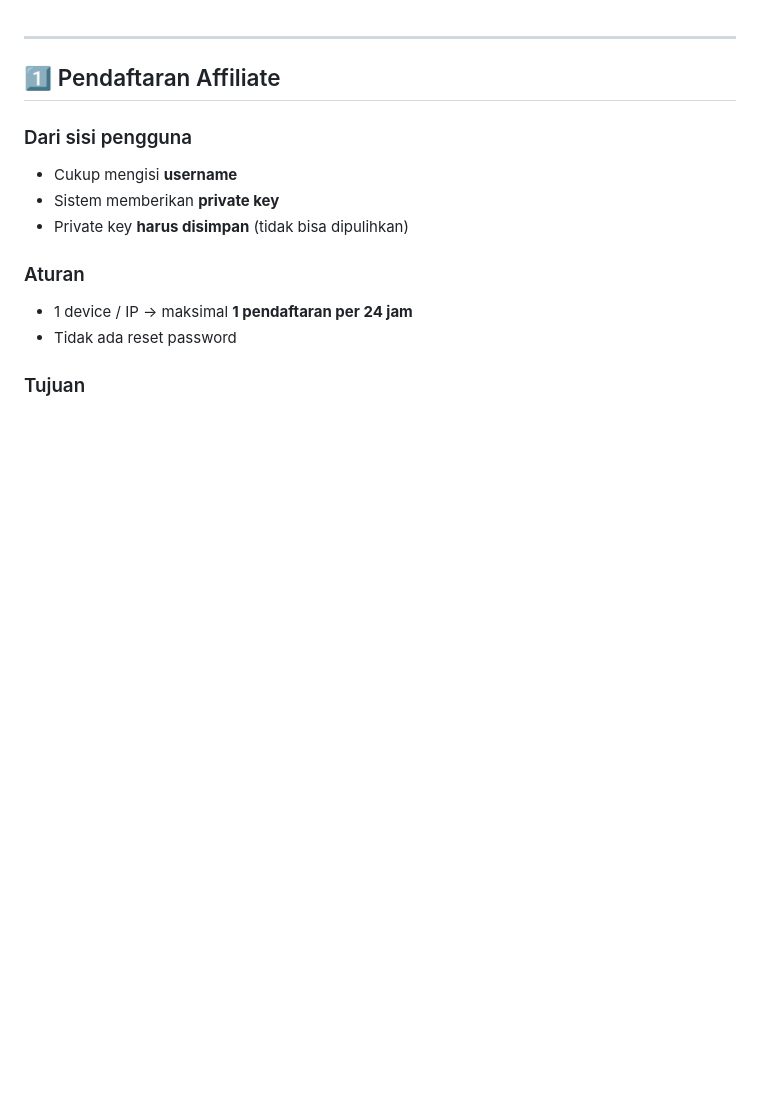
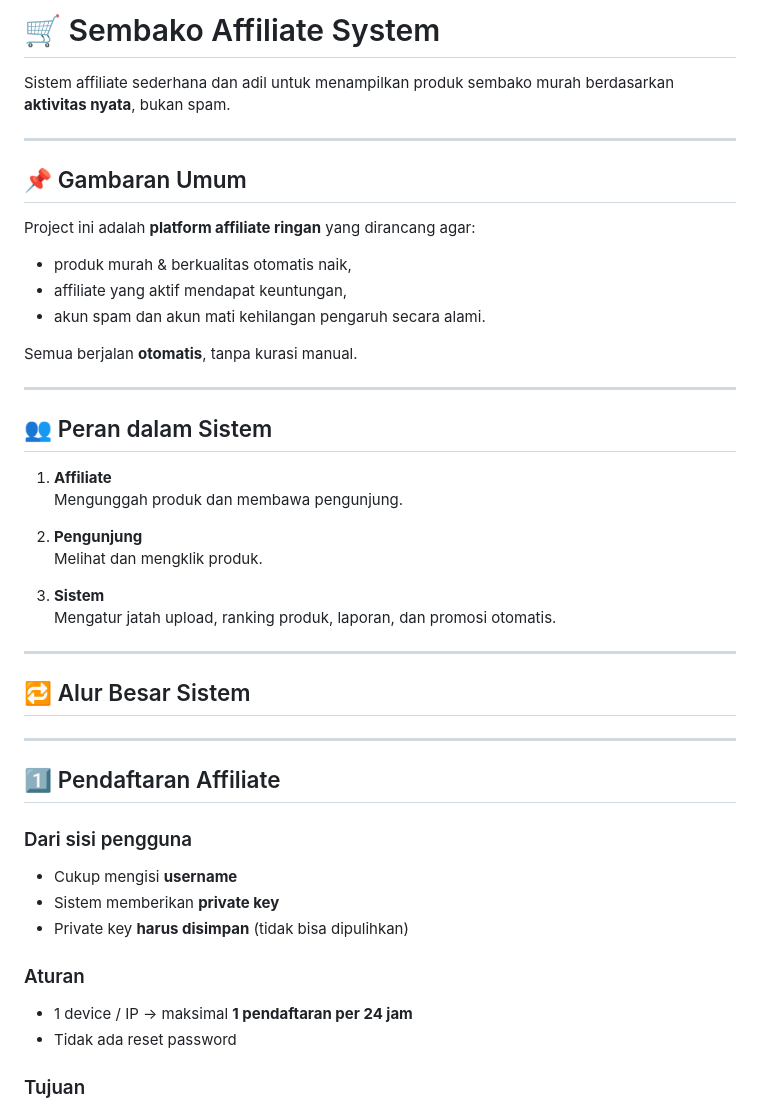
Before and after one commit to bpindo/sembakomurah, a Markdown page: README.md, the part around the change. Rendered like a GitHub page; blank space fills up the shorter version.

Commit message:
Enhance README with project overview and roles
Added detailed overview and roles in the Sembako Affiliate System.

```diff
--- a/README.md
+++ b/README.md
@@ -1,3 +1,36 @@
+# 🛒 Sembako Affiliate System
+
+Sistem affiliate sederhana dan adil untuk menampilkan produk sembako murah berdasarkan **aktivitas nyata**, bukan spam.
+
+---
+
+## 📌 Gambaran Umum
+
+Project ini adalah **platform affiliate ringan** yang dirancang agar:
+
+- produk murah & berkualitas otomatis naik,
+- affiliate yang aktif mendapat keuntungan,
+- akun spam dan akun mati kehilangan pengaruh secara alami.
+
+Semua berjalan **otomatis**, tanpa kurasi manual.
+
+---
+
+## 👥 Peran dalam Sistem
+
+1. **Affiliate**
+   Mengunggah produk dan membawa pengunjung.
+
+2. **Pengunjung**
+   Melihat dan mengklik produk.
+
+3. **Sistem**
+   Mengatur jatah upload, ranking produk, laporan, dan promosi otomatis.
+
+---
+
+## 🔁 Alur Besar Sistem
+
 
 ---
 
```
